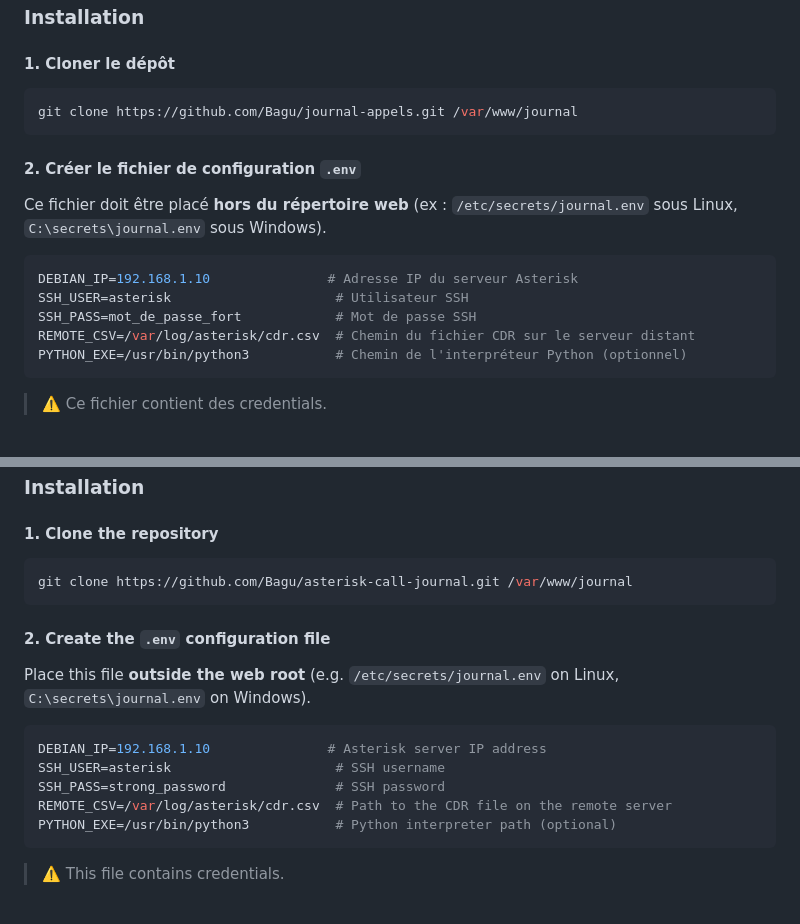
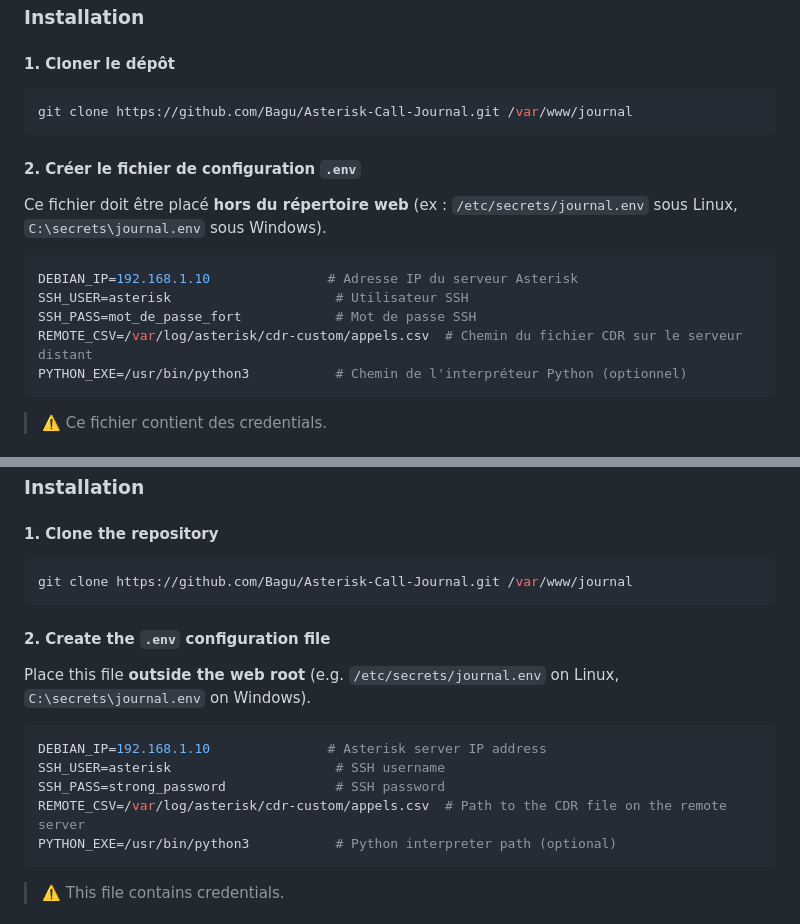
Before and after one commit to Bagu/Asterisk-Call-Journal, a Markdown page: README.md, 2 parts joined by grey strips. GitHub-like rendering.

Commit message:
Update repository URLs and CDR file paths in README

````diff
--- a/README.md
+++ b/README.md
@@ -61,7 +61,7 @@ interface responsive avec scroll infini, filtres et recherche par numéro.
 #### 1. Cloner le dépôt
 
 ```bash
-git clone https://github.com/Bagu/journal-appels.git /var/www/journal
+git clone https://github.com/Bagu/Asterisk-Call-Journal.git /var/www/journal
 ```
 
 #### 2. Créer le fichier de configuration `.env`
@@ -73,7 +73,7 @@ sous Linux, `C:\secrets\journal.env` sous Windows).
 DEBIAN_IP=192.168.1.10               # Adresse IP du serveur Asterisk
 SSH_USER=asterisk                     # Utilisateur SSH
 SSH_PASS=mot_de_passe_fort            # Mot de passe SSH
-REMOTE_CSV=/var/log/asterisk/cdr.csv  # Chemin du fichier CDR sur le serveur distant
+REMOTE_CSV=/var/log/asterisk/cdr-custom/appels.csv  # Chemin du fichier CDR sur le serveur distant
 PYTHON_EXE=/usr/bin/python3           # Chemin de l'interpréteur Python (optionnel)
 ```
 
@@ -201,7 +201,7 @@ and phone number search.
 #### 1. Clone the repository
 
 ```bash
-git clone https://github.com/Bagu/asterisk-call-journal.git /var/www/journal
+git clone https://github.com/Bagu/Asterisk-Call-Journal.git /var/www/journal
 ```
 
 #### 2. Create the `.env` configuration file
@@ -213,7 +213,7 @@ Place this file **outside the web root** (e.g. `/etc/secrets/journal.env` on Lin
 DEBIAN_IP=192.168.1.10               # Asterisk server IP address
 SSH_USER=asterisk                     # SSH username
 SSH_PASS=strong_password              # SSH password
-REMOTE_CSV=/var/log/asterisk/cdr.csv  # Path to the CDR file on the remote server
+REMOTE_CSV=/var/log/asterisk/cdr-custom/appels.csv  # Path to the CDR file on the remote server
 PYTHON_EXE=/usr/bin/python3           # Python interpreter path (optional)
 ```
 
````
